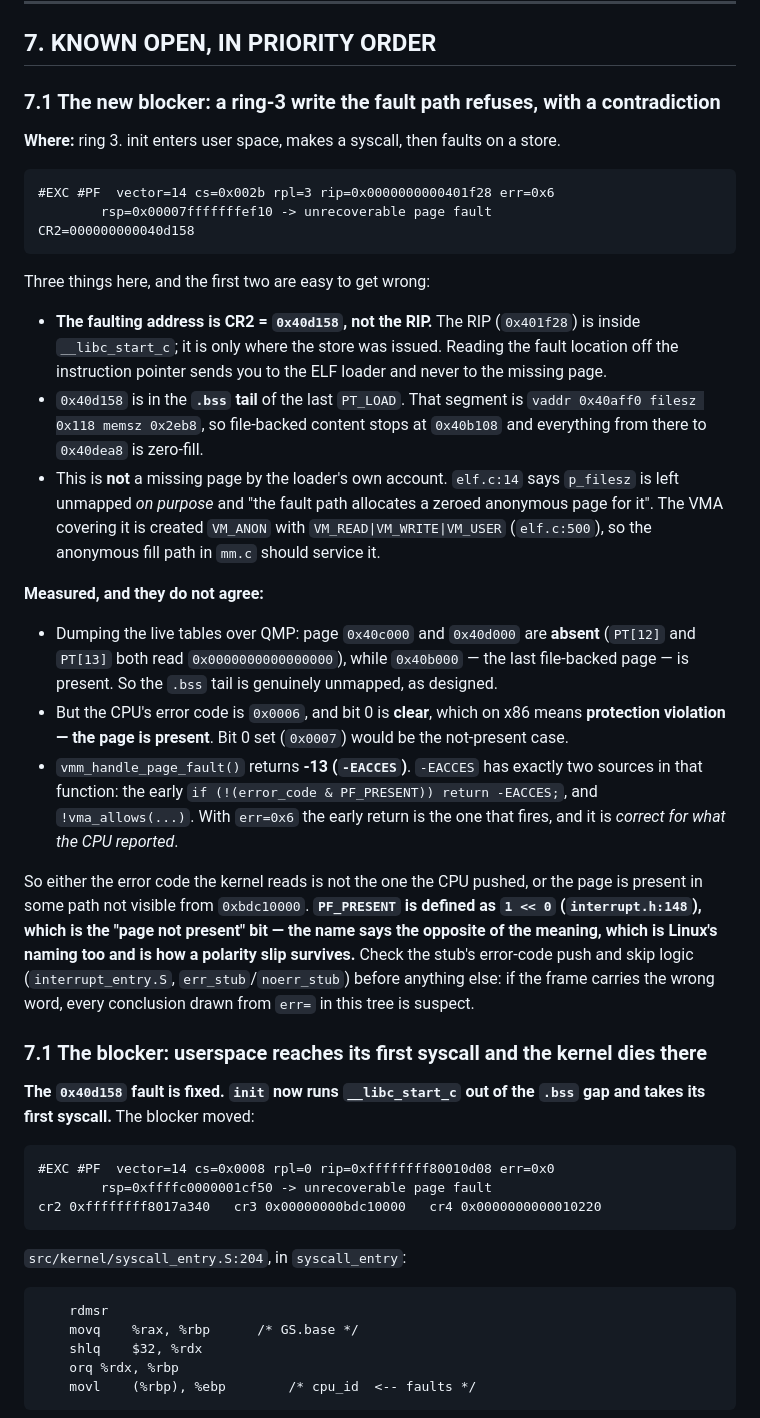
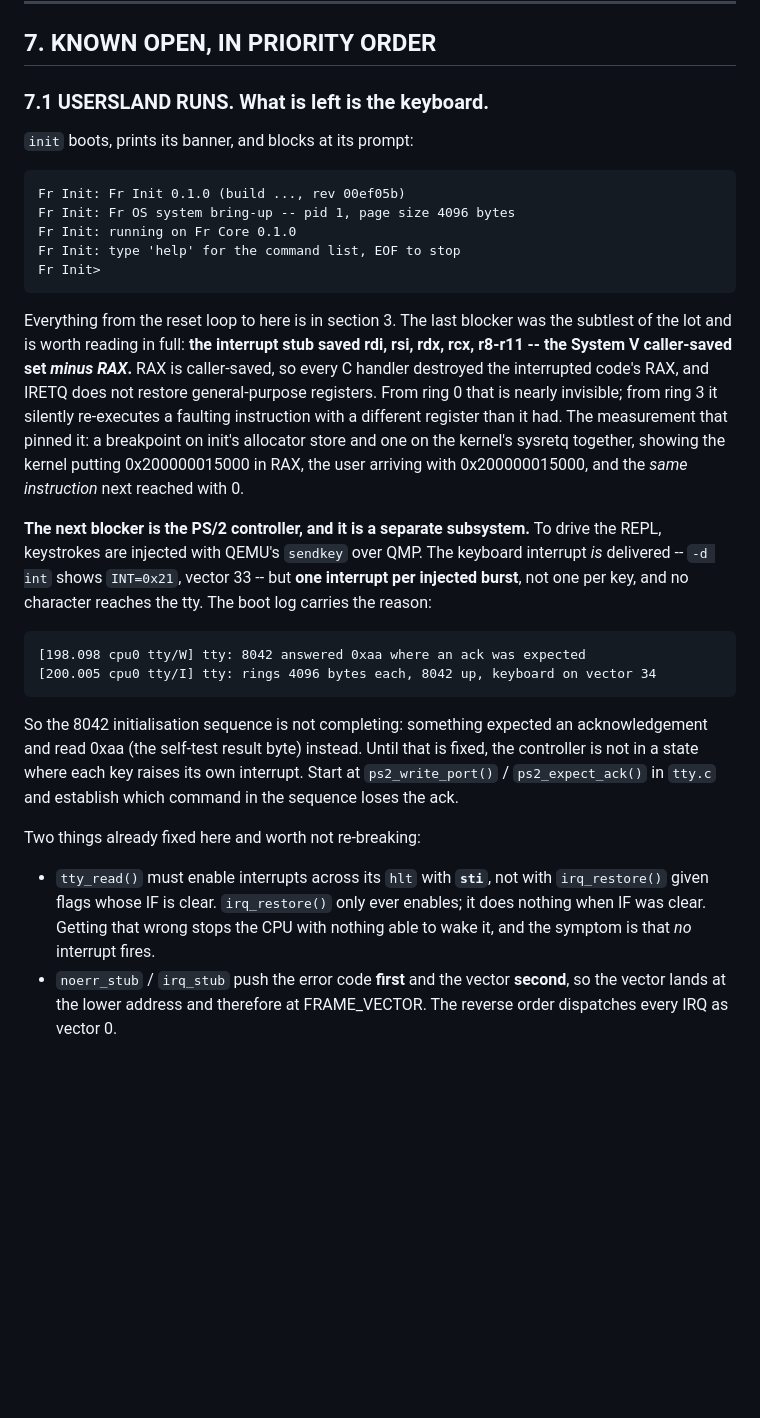
Before and after one commit to Omena0/fr-os, a Markdown page: STATE.md, the part around one of its changes. Rendered like a GitHub page; blank space fills up the shorter version.

Commit message:
docs: STATE.md -- usersland runs; the remaining work is the 8042
Records the milestone and the last blocker together, because the last
blocker is the one most likely to be re-derived: the interrupt stub saved
the System V caller-saved set *minus RAX*, and since IRETQ does not restore
general-purpose registers, every C handler destroyed the interrupted code's
RAX. Invisible from ring 0, fatal and silent from ring 3, where a faulting
instruction is re-executed with a different register than it had.

Also records the next blocker and the measurement that localises it: the
keyboard interrupt is delivered, once per injected burst rather than once
per key, and the boot log says the 8042 answered 0xaa where an
acknowledgement was expected.

And two things that are easy to get wrong a second time: irq_restore() only
ever enables interrupts, so it cannot be used to turn them on; and the
no-error stubs must push the error code first and the vector second, so the
vector lands at the lower address. I broke the second one earlier today and
it presented as a divide error with error code 0x20.

````diff
--- a/STATE.md
+++ b/STATE.md
@@ -344,73 +344,52 @@ worth keeping from it: re-derive the line before acting, and check the claim's
 
 ## 7. KNOWN OPEN, IN PRIORITY ORDER
 
-### 7.1 The new blocker: a ring-3 write the fault path refuses, with a contradiction
+### 7.1 USERSLAND RUNS. What is left is the keyboard.
 
-**Where:** ring 3. init enters user space, makes a syscall, then faults on a store.
+`init` boots, prints its banner, and blocks at its prompt:
 
 ```
-#EXC #PF  vector=14 cs=0x002b rpl=3 rip=0x0000000000401f28 err=0x6
-        rsp=0x00007fffffffef10 -> unrecoverable page fault
-CR2=000000000040d158
+Fr Init: Fr Init 0.1.0 (build ..., rev 00ef05b)
+Fr Init: Fr OS system bring-up -- pid 1, page size 4096 bytes
+Fr Init: running on Fr Core 0.1.0
+Fr Init: type 'help' for the command list, EOF to stop
+Fr Init>
 ```
 
-Three things here, and the first two are easy to get wrong:
+Everything from the reset loop to here is in section 3. The last blocker was
+the subtlest of the lot and is worth reading in full: **the interrupt stub
+saved rdi, rsi, rdx, rcx, r8-r11 -- the System V caller-saved set *minus RAX*.**
+RAX is caller-saved, so every C handler destroyed the interrupted code's RAX,
+and IRETQ does not restore general-purpose registers. From ring 0 that is
+nearly invisible; from ring 3 it silently re-executes a faulting instruction
+with a different register than it had. The measurement that pinned it: a
+breakpoint on init's allocator store and one on the kernel's sysretq together,
+showing the kernel putting 0x200000015000 in RAX, the user arriving with
+0x200000015000, and the *same instruction* next reached with 0.
 
-- **The faulting address is CR2 = `0x40d158`, not the RIP.** The RIP
-  (`0x401f28`) is inside `__libc_start_c`; it is only where the store was issued.
-  Reading the fault location off the instruction pointer sends you to the ELF
-  loader and never to the missing page.
-- `0x40d158` is in the **`.bss` tail** of the last `PT_LOAD`. That segment is
-  `vaddr 0x40aff0 filesz 0x118 memsz 0x2eb8`, so file-backed content stops at
-  `0x40b108` and everything from there to `0x40dea8` is zero-fill.
-- This is **not** a missing page by the loader's own account. `elf.c:14` says
-  `p_filesz` is left unmapped *on purpose* and "the fault path allocates a zeroed
-  anonymous page for it". The VMA covering it is created `VM_ANON` with
-  `VM_READ|VM_WRITE|VM_USER` (`elf.c:500`), so the anonymous fill path in
-  `mm.c` should service it.
-
-**Measured, and they do not agree:**
-
-- Dumping the live tables over QMP: page `0x40c000` and `0x40d000` are
-  **absent** (`PT[12]` and `PT[13]` both read `0x0000000000000000`), while
-  `0x40b000` — the last file-backed page — is present. So the `.bss` tail is
-  genuinely unmapped, as designed.
-- But the CPU's error code is `0x0006`, and bit 0 is **clear**, which on x86
-  means **protection violation — the page is present**. Bit 0 set (`0x0007`)
-  would be the not-present case.
-- `vmm_handle_page_fault()` returns **-13 (`-EACCES`)**. `-EACCES` has exactly
-  two sources in that function: the early
-  `if (!(error_code & PF_PRESENT)) return -EACCES;`, and `!vma_allows(...)`.
-  With `err=0x6` the early return is the one that fires, and it is *correct for
-  what the CPU reported*.
-
-So either the error code the kernel reads is not the one the CPU pushed, or the
-page is present in some path not visible from `0xbdc10000`. **`PF_PRESENT` is
-defined as `1 << 0` (`interrupt.h:148`), which is the "page not present" bit —
-the name says the opposite of the meaning, which is Linux's naming too and is how
-a polarity slip survives.** Check the stub's error-code push and skip logic
-(`interrupt_entry.S`, `err_stub`/`noerr_stub`) before anything else: if the frame
-carries the wrong word, every conclusion drawn from `err=` in this tree is
-suspect.
-
-### 7.1 The blocker: userspace reaches its first syscall and the kernel dies there
-
-**The `0x40d158` fault is fixed. `init` now runs `__libc_start_c` out of the
-`.bss` gap and takes its first syscall.** The blocker moved:
+**The next blocker is the PS/2 controller, and it is a separate subsystem.**
+To drive the REPL, keystrokes are injected with QEMU's `sendkey` over QMP.
+The keyboard interrupt *is* delivered -- `-d int` shows `INT=0x21`, vector 33 --
+but **one interrupt per injected burst**, not one per key, and no character
+reaches the tty. The boot log carries the reason:
 
 ```
-#EXC #PF  vector=14 cs=0x0008 rpl=0 rip=0xffffffff80010d08 err=0x0
-        rsp=0xffffc0000001cf50 -> unrecoverable page fault
-cr2 0xffffffff8017a340   cr3 0x00000000bdc10000   cr4 0x0000000000010220
+[198.098 cpu0 tty/W] tty: 8042 answered 0xaa where an ack was expected
+[200.005 cpu0 tty/I] tty: rings 4096 bytes each, 8042 up, keyboard on vector 34
 ```
 
-`src/kernel/syscall_entry.S:204`, in `syscall_entry`:
+So the 8042 initialisation sequence is not completing: something expected an
+acknowledgement and read 0xaa (the self-test result byte) instead. Until that
+is fixed, the controller is not in a state where each key raises its own
+interrupt. Start at `ps2_write_port()` / `ps2_expect_ack()` in `tty.c` and
+establish which command in the sequence loses the ack.
 
-```asm
-	rdmsr
-	movq	%rax, %rbp		/* GS.base */
-	shlq	$32, %rdx
-	orq	%rdx, %rbp
-	movl	(%rbp), %ebp		/* cpu_id  <-- faults */
-```
+Two things already fixed here and worth not re-breaking:
+- `tty_read()` must enable interrupts across its `hlt` with **`sti`**, not with
+  `irq_restore()` given flags whose IF is clear. `irq_restore()` only ever
+  enables; it does nothing when IF was clear. Getting that wrong stops the CPU
+  with nothing able to wake it, and the symptom is that *no* interrupt fires.
+- `noerr_stub` / `irq_stub` push the error code **first** and the vector
+  **second**, so the vector lands at the lower address and therefore at
+  FRAME_VECTOR. The reverse order dispatches every IRQ as vector 0.
 
````
Also changed, not shown: other parts of STATE.md (+12 -34 lines).
